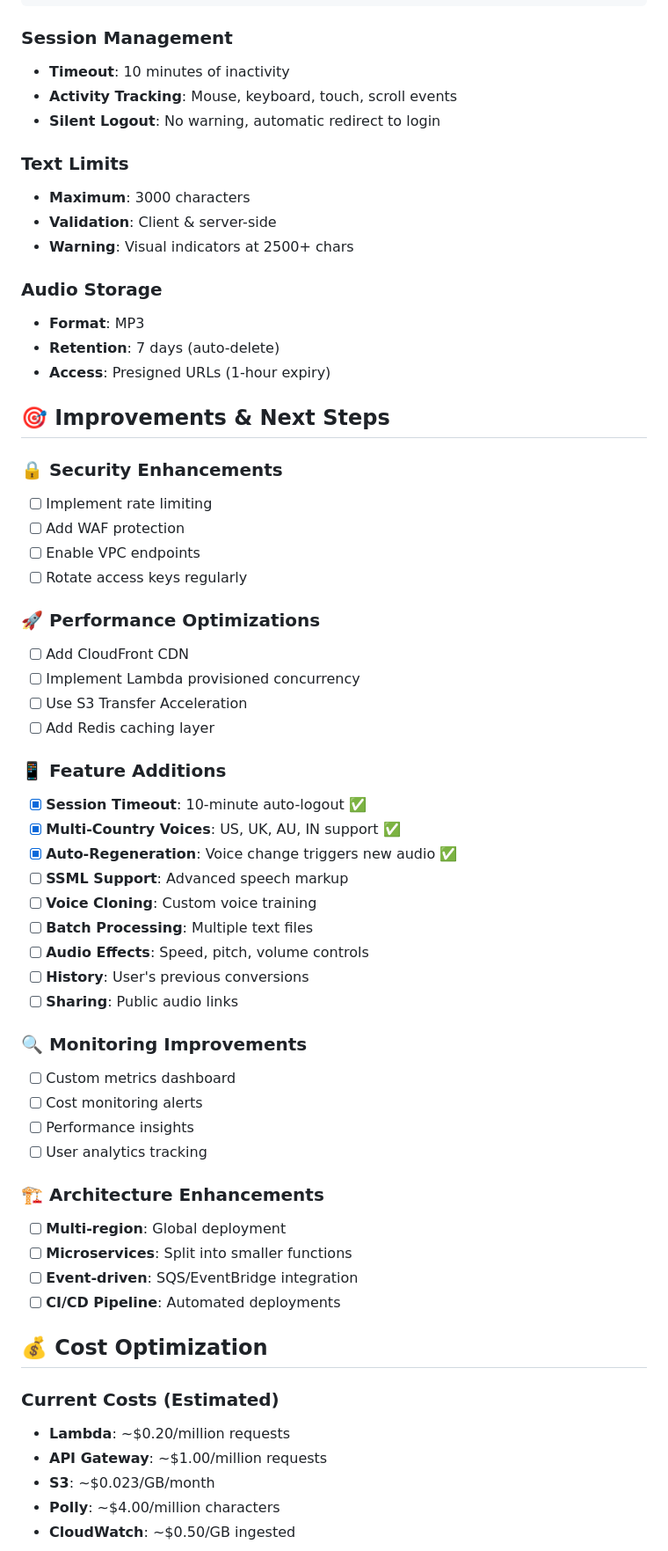
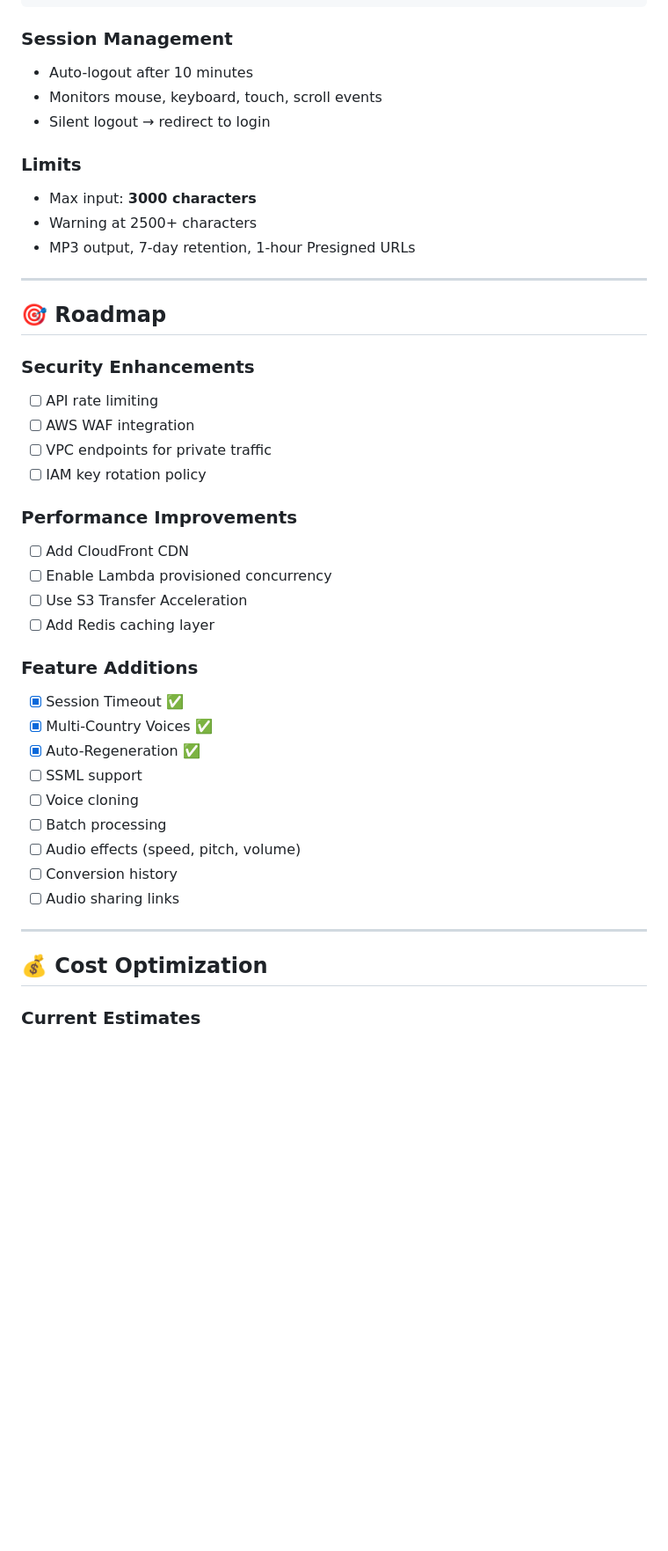
Before and after one commit to MaryAkussah/terraform-text-to-speech-app, a Markdown page: README.md, the part around the change printed below. Shown: that part at 88% size. GitHub-like rendering; blank space fills up the shorter version.

````diff
--- a/README.md
+++ b/README.md
@@ -135,63 +170,50 @@ const voices = {
 ```
 
 ### Session Management
-- **Timeout**: 10 minutes of inactivity
-- **Activity Tracking**: Mouse, keyboard, touch, scroll events
-- **Silent Logout**: No warning, automatic redirect to login
 
-### Text Limits
-- **Maximum**: 3000 characters
-- **Validation**: Client & server-side
-- **Warning**: Visual indicators at 2500+ chars
+* Auto-logout after 10 minutes
+* Monitors mouse, keyboard, touch, scroll events
+* Silent logout → redirect to login
 
-### Audio Storage
-- **Format**: MP3
-- **Retention**: 7 days (auto-delete)
-- **Access**: Presigned URLs (1-hour expiry)
+### Limits
 
-## 🎯 Improvements & Next Steps
+* Max input: **3000 characters**
+* Warning at 2500+ characters
+* MP3 output, 7-day retention, 1-hour Presigned URLs
 
-### 🔒 Security Enhancements
-- [ ] Implement rate limiting
-- [ ] Add WAF protection
-- [ ] Enable VPC endpoints
-- [ ] Rotate access keys regularly
+---
 
-### 🚀 Performance Optimizations
-- [ ] Add CloudFront CDN
-- [ ] Implement Lambda provisioned concurrency
-- [ ] Use S3 Transfer Acceleration
-- [ ] Add Redis caching layer
+## 🎯 Roadmap
 
-### 📱 Feature Additions
-- [x] **Session Timeout**: 10-minute auto-logout ✅
-- [x] **Multi-Country Voices**: US, UK, AU, IN support ✅
-- [x] **Auto-Regeneration**: Voice change triggers new audio ✅
-- [ ] **SSML Support**: Advanced speech markup
-- [ ] **Voice Cloning**: Custom voice training
-- [ ] **Batch Processing**: Multiple text files
-- [ ] **Audio Effects**: Speed, pitch, volume controls
-- [ ] **History**: User's previous conversions
-- [ ] **Sharing**: Public audio links
+### Security Enhancements
 
-### 🔍 Monitoring Improvements
-- [ ] Custom metrics dashboard
-- [ ] Cost monitoring alerts
-- [ ] Performance insights
-- [ ] User analytics tracking
+* [ ] API rate limiting
+* [ ] AWS WAF integration
+* [ ] VPC endpoints for private traffic
+* [ ] IAM key rotation policy
 
-### 🏗️ Architecture Enhancements
-- [ ] **Multi-region**: Global deployment
-- [ ] **Microservices**: Split into smaller functions
-- [ ] **Event-driven**: SQS/EventBridge integration
-- [ ] **CI/CD Pipeline**: Automated deployments
+### Performance Improvements
+
+* [ ] Add CloudFront CDN
+* [ ] Enable Lambda provisioned concurrency
+* [ ] Use S3 Transfer Acceleration
+* [ ] Add Redis caching layer
+
+### Feature Additions
+
+* [x] Session Timeout ✅
+* [x] Multi-Country Voices ✅
+* [x] Auto-Regeneration ✅
+* [ ] SSML support
+* [ ] Voice cloning
+* [ ] Batch processing
+* [ ] Audio effects (speed, pitch, volume)
+* [ ] Conversion history
+* [ ] Audio sharing links
+
+---
 
 ## 💰 Cost Optimization
 
-### Current Costs (Estimated)
-- **Lambda**: ~$0.20/million requests
-- **API Gateway**: ~$1.00/million requests
-- **S3**: ~$0.023/GB/month
-- **Polly**: ~$4.00/million characters
-- **CloudWatch**: ~$0.50/GB ingested
+### Current Estimates
 
````
Also changed, not shown: other parts of README.md (+139 -95 lines).
